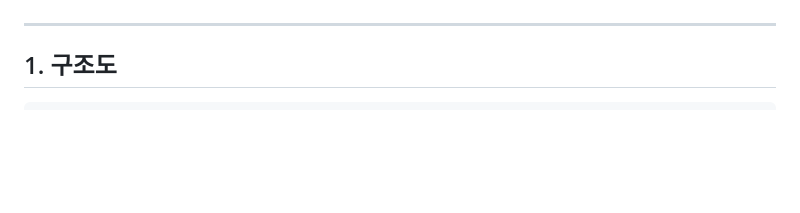
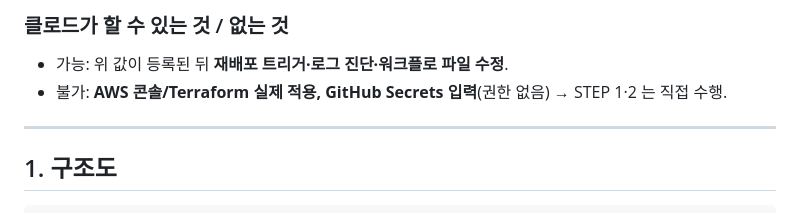
Before and after one commit to Leeseungju1991/ICONIA-CI, a Markdown page: README.md, the part around one of its changes. Drawn GitHub-style; blank space fills up the shorter version.

```diff
--- a/README.md
+++ b/README.md
@@ -18,3 +66,6 @@ ICONIA 는 AWS 단일 타겟이다 — 모든 서비스(SERVER/AI/ADMIN)와 APP(
+### 클로드가 할 수 있는 것 / 없는 것
+- 가능: 위 값이 등록된 뒤 **재배포 트리거·로그 진단·워크플로 파일 수정**.
+- 불가: **AWS 콘솔/Terraform 실제 적용, GitHub Secrets 입력**(권한 없음) → STEP 1·2 는 직접 수행.
 
 ---
 
```
Also changed, not shown: other parts of README.md (+48 -0 lines).
